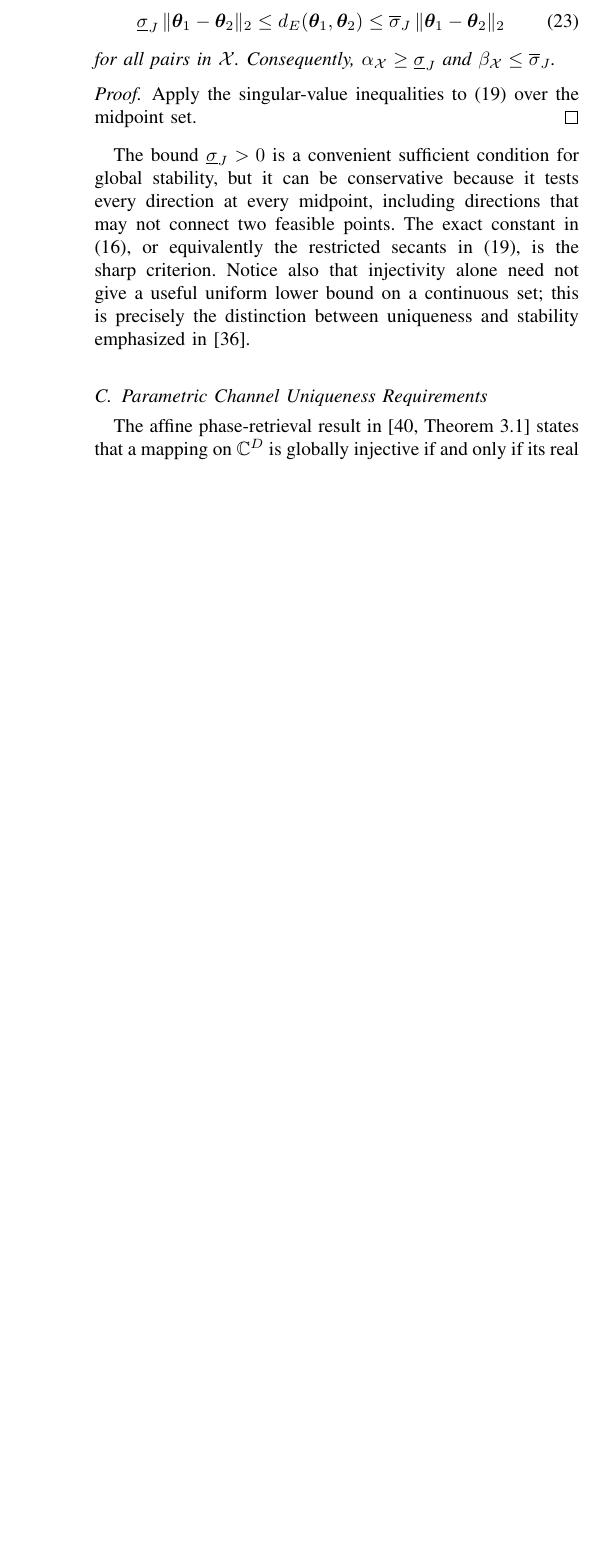
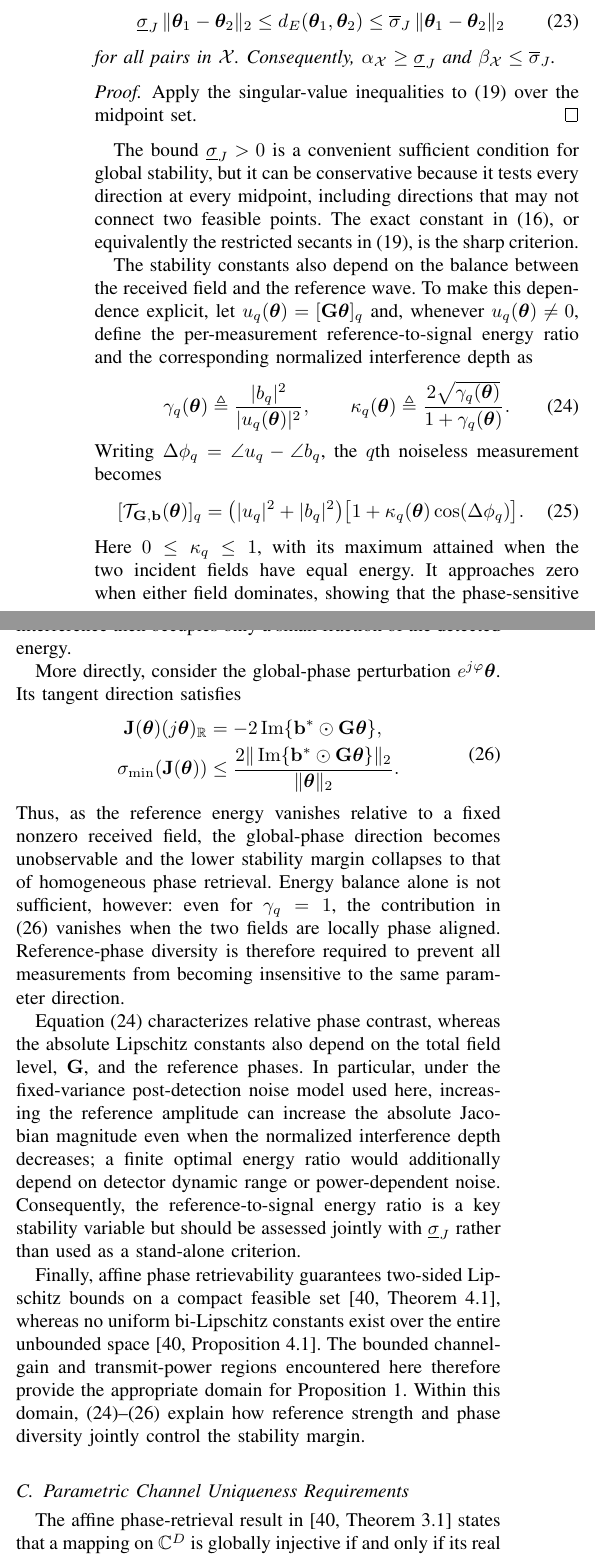
Before and after one commit to Broommuch/holographic-RIS, a LaTeX paper (main.tex): part of one column of page 5 of 14 before the commit and two parts of the columns of page 5 of 15 after it, the two joined at a grey line, cut so that both start at the same text, the shorter picture padded with empty space. Compiled offline with pdfLaTeX.

Commit message:
The details of the stability has been supplmented

```diff
--- a/main.tex
+++ b/main.tex
@@ -585,9 +585,76 @@ global stability, but it can be conservative because it tests every direction
 at every midpoint, including directions that may not connect two feasible
 points.  The exact constant in \eqref{eq:lower_stability_constant}, or
 equivalently the restricted secants in \eqref{eq:exact_secant_identity}, is the
-sharp criterion.  Notice also that injectivity alone need not give a useful
-uniform lower bound on a continuous set; this is precisely the distinction
-between uniqueness and stability emphasized in \cite{grohs2020phase}.
+sharp criterion.
+
+The stability constants also depend on the balance between the received field
+and the reference wave.  To make this dependence explicit, let
+$u_q(\boldsymbol\theta)=[\mathbf G\boldsymbol\theta]_q$ and, whenever
+$u_q(\boldsymbol\theta)\ne0$, define the per-measurement reference-to-signal
+energy ratio and the corresponding normalized interference depth as
+\begin{equation}
+\gamma_q(\boldsymbol\theta)
+\triangleq\frac{|b_q|^2}{|u_q(\boldsymbol\theta)|^2},\qquad
+\kappa_q(\boldsymbol\theta)
+\triangleq\frac{2\sqrt{\gamma_q(\boldsymbol\theta)}}
+{1+\gamma_q(\boldsymbol\theta)}.
+\label{eq:reference_signal_energy_balance}
+\end{equation}
+Writing $\Delta\phi_q=\angle u_q-\angle b_q$, the $q$th noiseless
+measurement becomes
+\begin{equation}
+[\mathcal T_{\mathbf G,\mathbf b}(\boldsymbol\theta)]_q
+=\bigl(|u_q|^2+|b_q|^2\bigr)
+\bigl[1+\kappa_q(\boldsymbol\theta)\cos(\Delta\phi_q)\bigr].
+\label{eq:normalized_reference_interference}
+\end{equation}
+Here $0\leq\kappa_q\leq1$, with its maximum attained when the two incident
+fields have equal energy.  It approaches zero when either field dominates,
+showing that the phase-sensitive interference then occupies only a small
+fraction of the detected energy.
+
+More directly, consider the global-phase perturbation
+$e^{j\varphi}\boldsymbol\theta$.  Its tangent direction satisfies
+\begin{equation}
+\begin{aligned}
+\mathbf J(\boldsymbol\theta)(j\boldsymbol\theta)_{\mathbb R}
+&=-2\operatorname{Im}\{\mathbf b^*\odot\mathbf G\boldsymbol\theta\},\\
+\sigma_{\min}(\mathbf J(\boldsymbol\theta))
+&\leq
+\frac{2\|\operatorname{Im}\{\mathbf b^*\odot
+\mathbf G\boldsymbol\theta\}\|_2}{\|\boldsymbol\theta\|_2}.
+\end{aligned}
+\label{eq:reference_phase_direction_sensitivity}
+\end{equation}
+Thus, as the reference energy vanishes relative to a fixed nonzero received
+field, the global-phase direction becomes unobservable and the lower stability
+margin collapses to that of homogeneous phase retrieval.  Energy balance alone
+is not sufficient, however: even for $\gamma_q=1$, the contribution in
+\eqref{eq:reference_phase_direction_sensitivity} vanishes when the two fields
+are locally phase aligned.  Reference-phase diversity is therefore required
+to prevent all measurements from becoming insensitive to the same parameter
+direction.
+
+Equation~\eqref{eq:reference_signal_energy_balance} characterizes relative
+phase contrast, whereas the absolute Lipschitz constants also depend on the
+total field level, $\mathbf G$, and the reference phases.  In particular, under
+the fixed-variance post-detection noise model used here, increasing the
+reference amplitude can increase the absolute Jacobian magnitude even when
+the normalized interference depth decreases; a finite optimal energy ratio
+would additionally depend on detector dynamic range or power-dependent noise.
+Consequently, the reference-to-signal energy ratio is a key stability variable
+but should be assessed jointly with $\underline\sigma_J$ rather than used as a
+stand-alone criterion.
+
+Finally, affine phase retrievability guarantees two-sided Lipschitz bounds on
+a compact feasible set \cite[Theorem~4.1]{affine_phase_retrieval}, whereas no
+uniform bi-Lipschitz constants exist over the entire unbounded space
+\cite[Proposition~4.1]{affine_phase_retrieval}.  The bounded channel-gain and
+transmit-power regions encountered here therefore provide the appropriate
+domain for Proposition~\ref{prop:jacobian_bounds}.  Within this domain,
+\eqref{eq:reference_signal_energy_balance}--\eqref{eq:reference_phase_direction_sensitivity}
+explain how reference strength and phase diversity jointly control the
+stability margin.
 
 \subsection{Parametric Channel Uniqueness Requirements}
 \label{subsec:parametric_channel_uniqueness}
```
Also changed, not shown: main.pdf, 3 other files.
